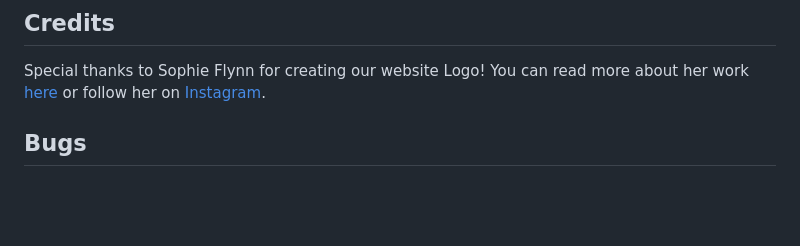
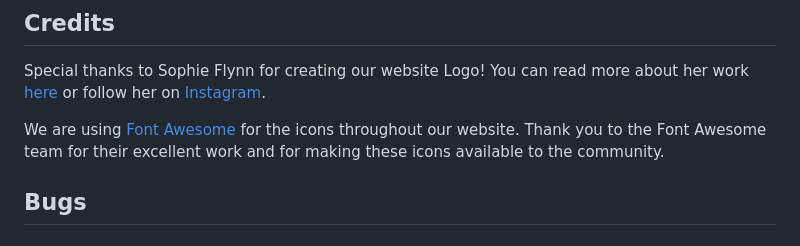
Before and after one commit to VCGithubCode/prideful-programmers, a Markdown page: README.md, the part around the change. Drawn GitHub-style; blank space fills up the shorter version.

Commit message:
Credits add font awesome for the icons

```diff
--- a/README.md
+++ b/README.md
@@ -231,6 +231,8 @@ Placeholder
 
 Special thanks to Sophie Flynn for creating our website Logo! You can read more about her work [here](https://www.strangehabitude.com/) or follow her on [Instagram](https://www.instagram.com/strangehabitude/).
 
+We are using [Font Awesome](https://fontawesome.com/) for the icons throughout our website. Thank you to the Font Awesome team for their excellent work and for making these icons available to the community.
+
 ## Bugs
 
 
```
